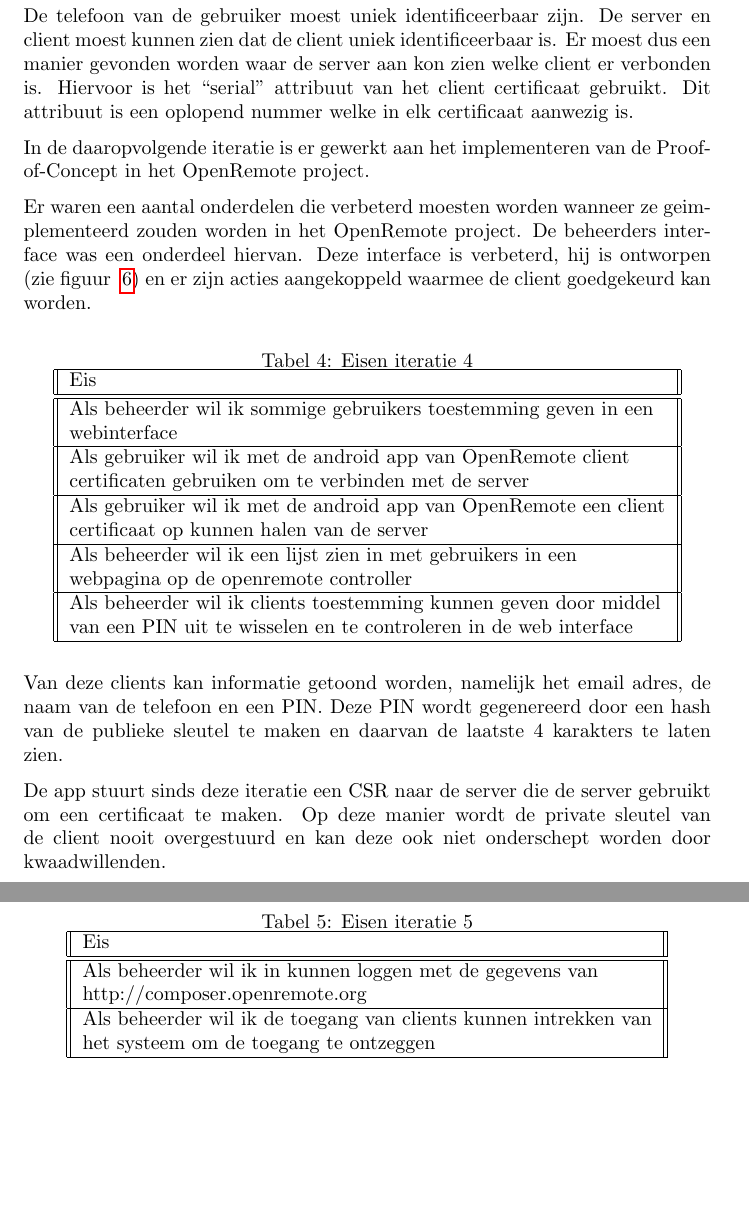
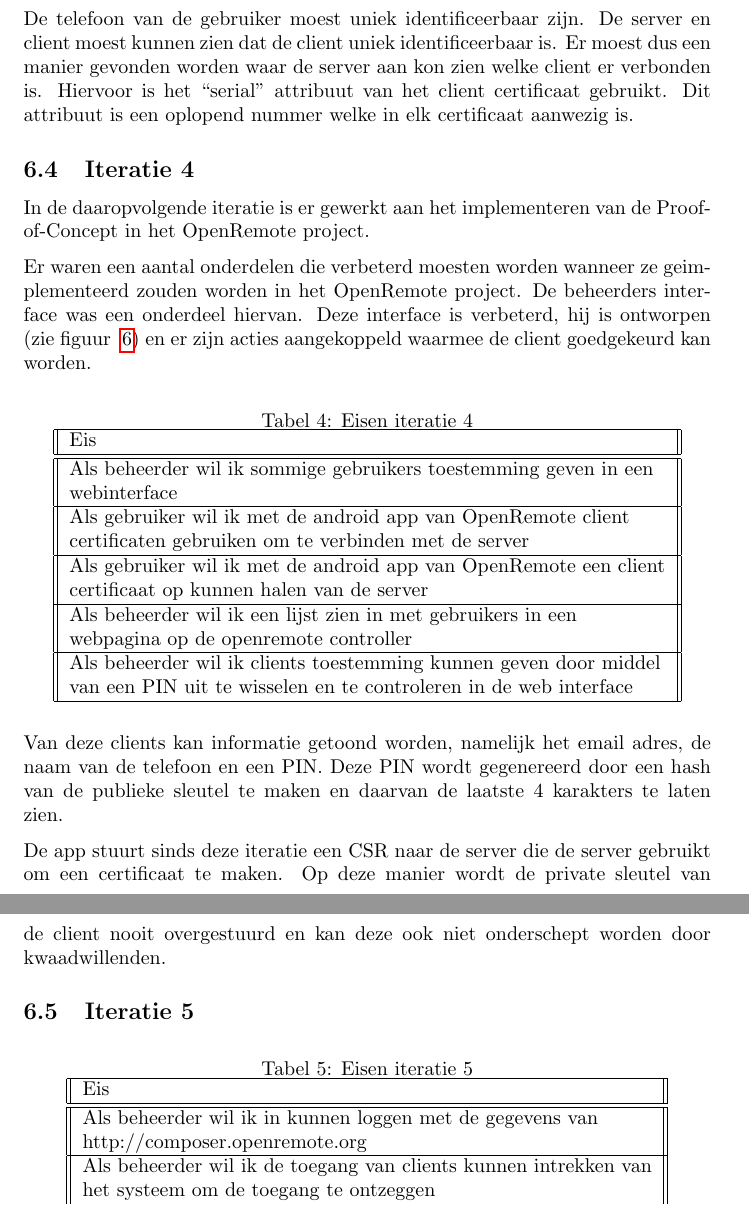
Before and after one commit to DomoTop/DomoTop, a LaTeX document (Project/AfstudeerVerslag/verslag.tex): two parts of pages 17 and 18 of 26, joined at a grey line, cut so that both start at the same text, the shorter picture padded with empty space. Compiled offline with pdfLaTeX.

Commit message:
Subkopjes toegevoegd

```diff
--- a/Project/AfstudeerVerslag/verslag.tex
+++ b/Project/AfstudeerVerslag/verslag.tex
@@ -639,6 +642,7 @@ client er verbonden is. Hiervoor is het ``serial'' attribuut van het client
 certificaat gebruikt. Dit attribuut is een oplopend nummer welke in elk
 certificaat aanwezig is.
 
+\subsection{Iteratie 4}
 In de daaropvolgende iteratie is er gewerkt aan het implementeren van de
 Proof-of-Concept in het OpenRemote project.
 
@@ -684,6 +688,7 @@ gebruikt om een certificaat te maken. Op deze manier wordt de private
 sleutel van de client nooit overgestuurd en kan deze ook niet onderschept
 worden door kwaadwillenden.
 
+\subsection{Iteratie 5}
 \begin{table}[htpb]
   \caption{Eisen iteratie 5}
   \begin{center}
```
Also changed, not shown: Project/AfstudeerVerslag/verslag.tex (3 more changed lines).
